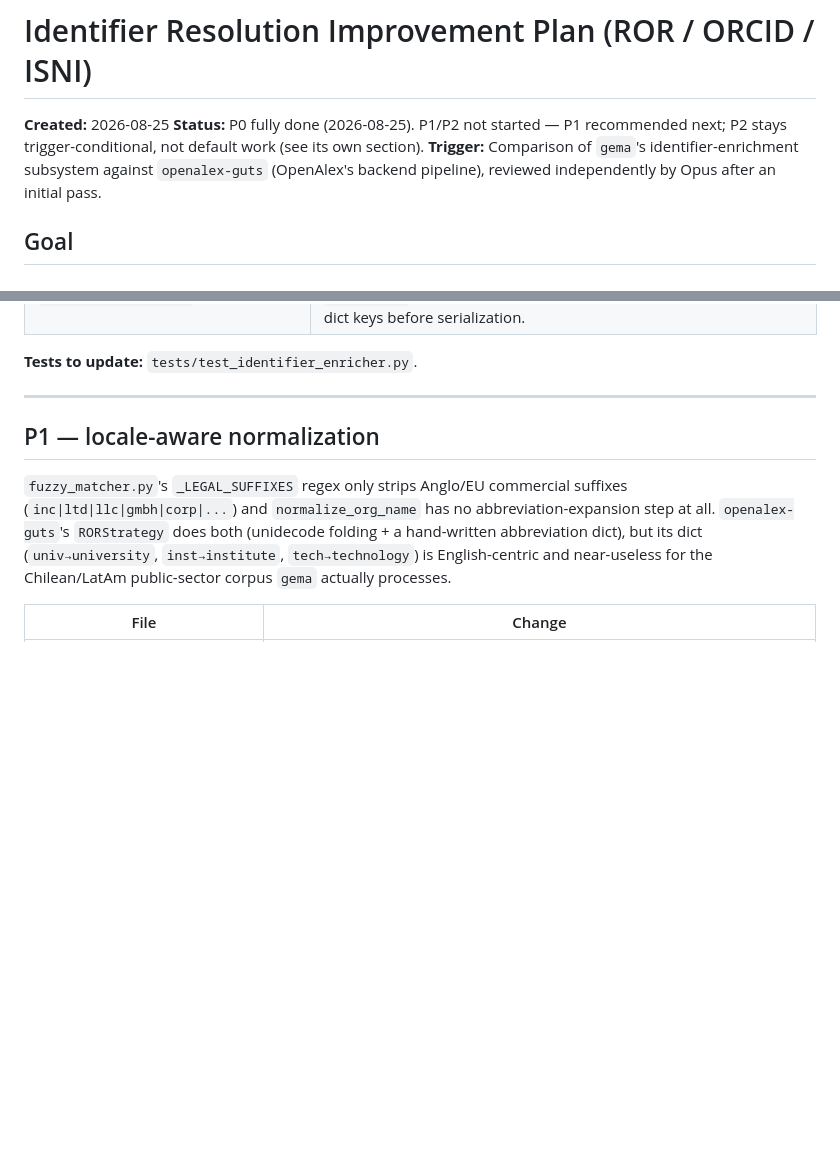
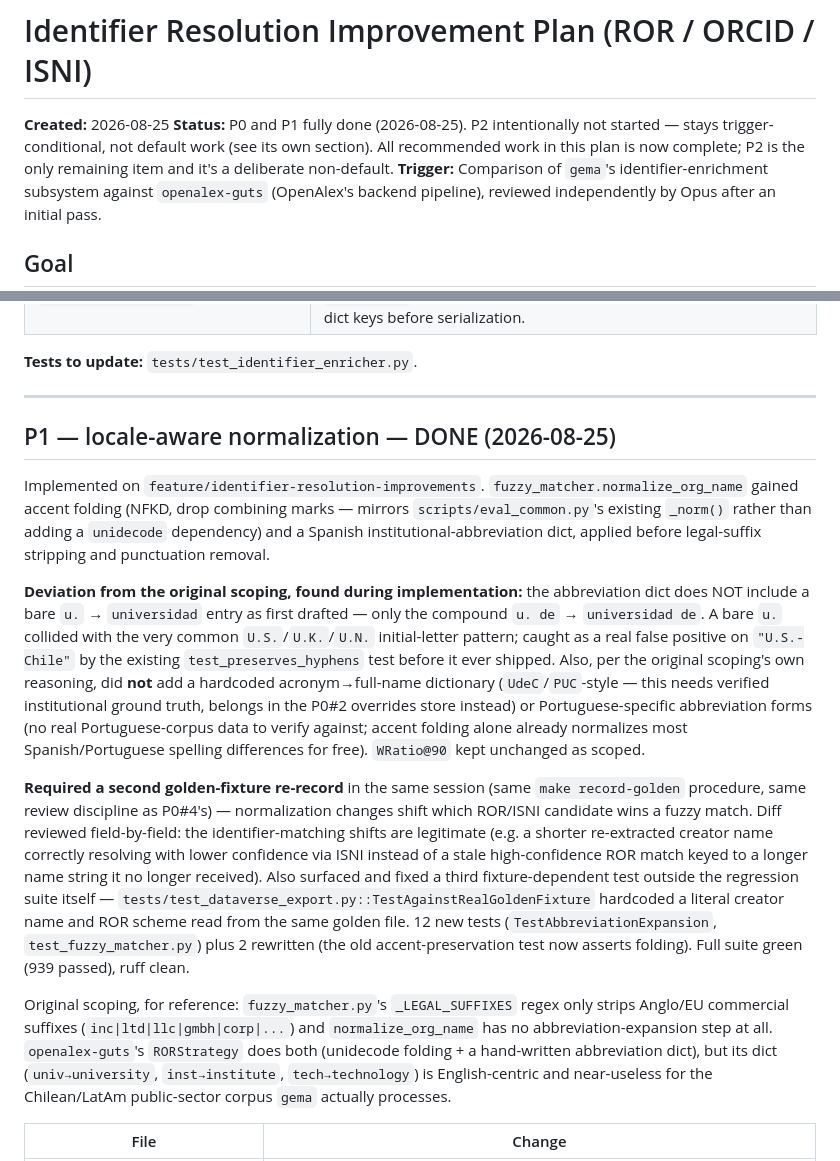
Before and after one commit to Data-Observatory/gema, a Markdown page: docs/identifier_resolution_plan.md, 2 parts joined by grey strips. GitHub-like rendering; blank space fills up the shorter version.

Commit message:
docs: mark P1 done, all recommended identifier-resolution work complete

```diff
--- a/docs/identifier_resolution_plan.md
+++ b/docs/identifier_resolution_plan.md
@@ -1,7 +1,7 @@
 # Identifier Resolution Improvement Plan (ROR / ORCID / ISNI)
 
 **Created:** 2026-08-25
-**Status:** P0 fully done (2026-08-25). P1/P2 not started — P1 recommended next; P2 stays trigger-conditional, not default work (see its own section).
+**Status:** P0 and P1 fully done (2026-08-25). P2 intentionally not started — stays trigger-conditional, not default work (see its own section). All recommended work in this plan is now complete; P2 is the only remaining item and it's a deliberate non-default.
 **Trigger:** Comparison of `gema`'s identifier-enrichment subsystem against `openalex-guts` (OpenAlex's backend pipeline), reviewed independently by Opus after an initial pass.
 
 ## Goal
@@ -84,9 +84,15 @@ Original scoping, for reference: `IdentifierMatch` carries `confidence`, `matche
 
 ---
 
-## P1 — locale-aware normalization
+## P1 — locale-aware normalization — DONE (2026-08-25)
 
-`fuzzy_matcher.py`'s `_LEGAL_SUFFIXES` regex only strips Anglo/EU commercial suffixes (`inc|ltd|llc|gmbh|corp|...`) and `normalize_org_name` has no abbreviation-expansion step at all. `openalex-guts`'s `RORStrategy` does both (unidecode folding + a hand-written abbreviation dict), but its dict (`univ→university`, `inst→institute`, `tech→technology`) is English-centric and near-useless for the Chilean/LatAm public-sector corpus `gema` actually processes.
+Implemented on `feature/identifier-resolution-improvements`. `fuzzy_matcher.normalize_org_name` gained accent folding (NFKD, drop combining marks — mirrors `scripts/eval_common.py`'s existing `_norm()` rather than adding a `unidecode` dependency) and a Spanish institutional-abbreviation dict, applied before legal-suffix stripping and punctuation removal.
+
+**Deviation from the original scoping, found during implementation:** the abbreviation dict does NOT include a bare `u.` → `universidad` entry as first drafted — only the compound `u. de` → `universidad de`. A bare `u.` collided with the very common `U.S.`/`U.K.`/`U.N.` initial-letter pattern; caught as a real false positive on `"U.S.-Chile"` by the existing `test_preserves_hyphens` test before it ever shipped. Also, per the original scoping's own reasoning, did **not** add a hardcoded acronym→full-name dictionary (`UdeC`/`PUC`-style — this needs verified institutional ground truth, belongs in the P0#2 overrides store instead) or Portuguese-specific abbreviation forms (no real Portuguese-corpus data to verify against; accent folding alone already normalizes most Spanish/Portuguese spelling differences for free). `WRatio@90` kept unchanged as scoped.
+
+**Required a second golden-fixture re-record** in the same session (same `make record-golden` procedure, same review discipline as P0#4's) — normalization changes shift which ROR/ISNI candidate wins a fuzzy match. Diff reviewed field-by-field: the identifier-matching shifts are legitimate (e.g. a shorter re-extracted creator name correctly resolving with lower confidence via ISNI instead of a stale high-confidence ROR match keyed to a longer name string it no longer received). Also surfaced and fixed a third fixture-dependent test outside the regression suite itself — `tests/test_dataverse_export.py::TestAgainstRealGoldenFixture` hardcoded a literal creator name and ROR scheme read from the same golden file. 12 new tests (`TestAbbreviationExpansion`, `test_fuzzy_matcher.py`) plus 2 rewritten (the old accent-preservation test now asserts folding). Full suite green (939 passed), ruff clean.
+
+Original scoping, for reference: `fuzzy_matcher.py`'s `_LEGAL_SUFFIXES` regex only strips Anglo/EU commercial suffixes (`inc|ltd|llc|gmbh|corp|...`) and `normalize_org_name` has no abbreviation-expansion step at all. `openalex-guts`'s `RORStrategy` does both (unidecode folding + a hand-written abbreviation dict), but its dict (`univ→university`, `inst→institute`, `tech→technology`) is English-centric and near-useless for the Chilean/LatAm public-sector corpus `gema` actually processes.
 
 | File | Change |
 |------|--------|
```
